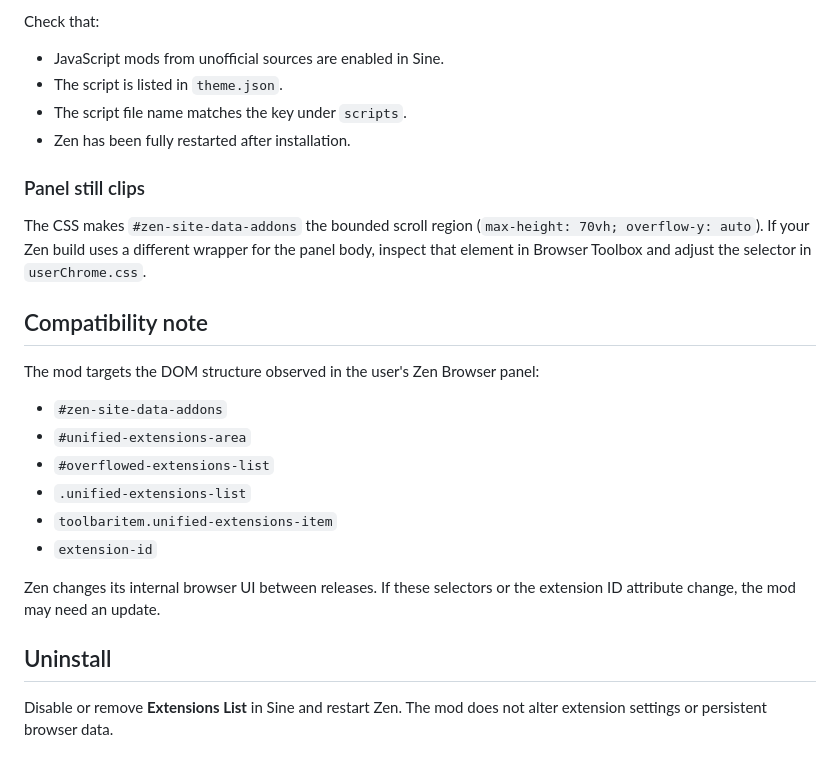
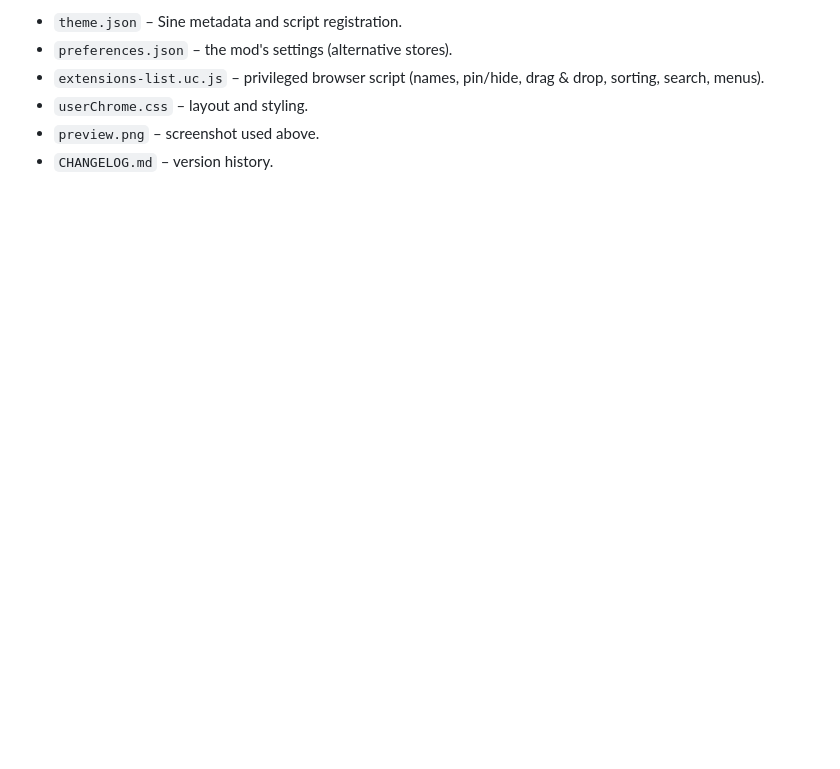
Before and after one commit to MrZolf/ExtensionListZen, a Markdown page: README.md, the part around one of its changes. Rendered like a GitHub page; blank space fills up the shorter version.

```diff
--- a/README.md
+++ b/README.md
@@ -52,25 +48,6 @@ The script uses the `extension-id` attribute on each native `toolbaritem.unified
-Check that:
-- JavaScript mods from unofficial sources are enabled in Sine.
-- The script is listed in `theme.json`.
-- The script file name matches the key under `scripts`.
-- Zen has been fully restarted after installation.
-
-### Panel still clips
-
-The CSS makes `#zen-site-data-addons` the bounded scroll region (`max-height: 70vh; overflow-y: auto`). If your Zen build uses a different wrapper for the panel body, inspect that element in Browser Toolbox and adjust the selector in `userChrome.css`.
-
-## Compatibility note
-
-The mod targets the DOM structure observed in the user's Zen Browser panel:
-- `#zen-site-data-addons`
-- `#unified-extensions-area`
-- `#overflowed-extensions-list`
-- `.unified-extensions-list`
-- `toolbaritem.unified-extensions-item`
-- `extension-id`
-
-Zen changes its internal browser UI between releases. If these selectors or the extension ID attribute change, the mod may need an update.
-
-## Uninstall
-
-Disable or remove **Extensions List** in Sine and restart Zen. The mod does not alter extension settings or persistent browser data.
+- `theme.json` – Sine metadata and script registration.
+- `preferences.json` – the mod's settings (alternative stores).
+- `extensions-list.uc.js` – privileged browser script (names, pin/hide, drag & drop, sorting, search, menus).
+- `userChrome.css` – layout and styling.
+- `preview.png` – screenshot used above.
+- `CHANGELOG.md` – version history.
```
Also changed, not shown: other parts of README.md (+29 -33 lines), CHANGELOG.md (+7 -0 lines), preview.png (added), 3 other files.
